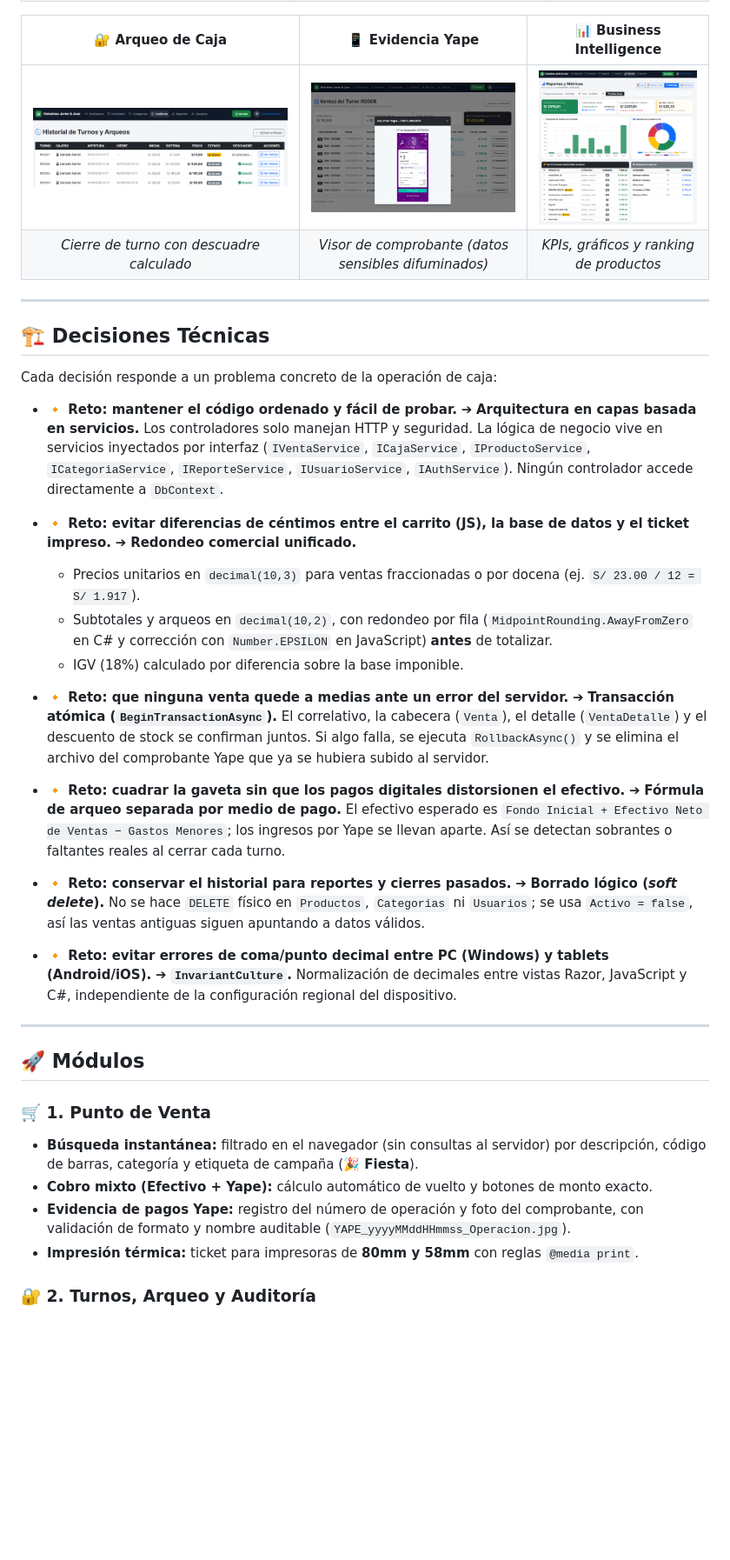
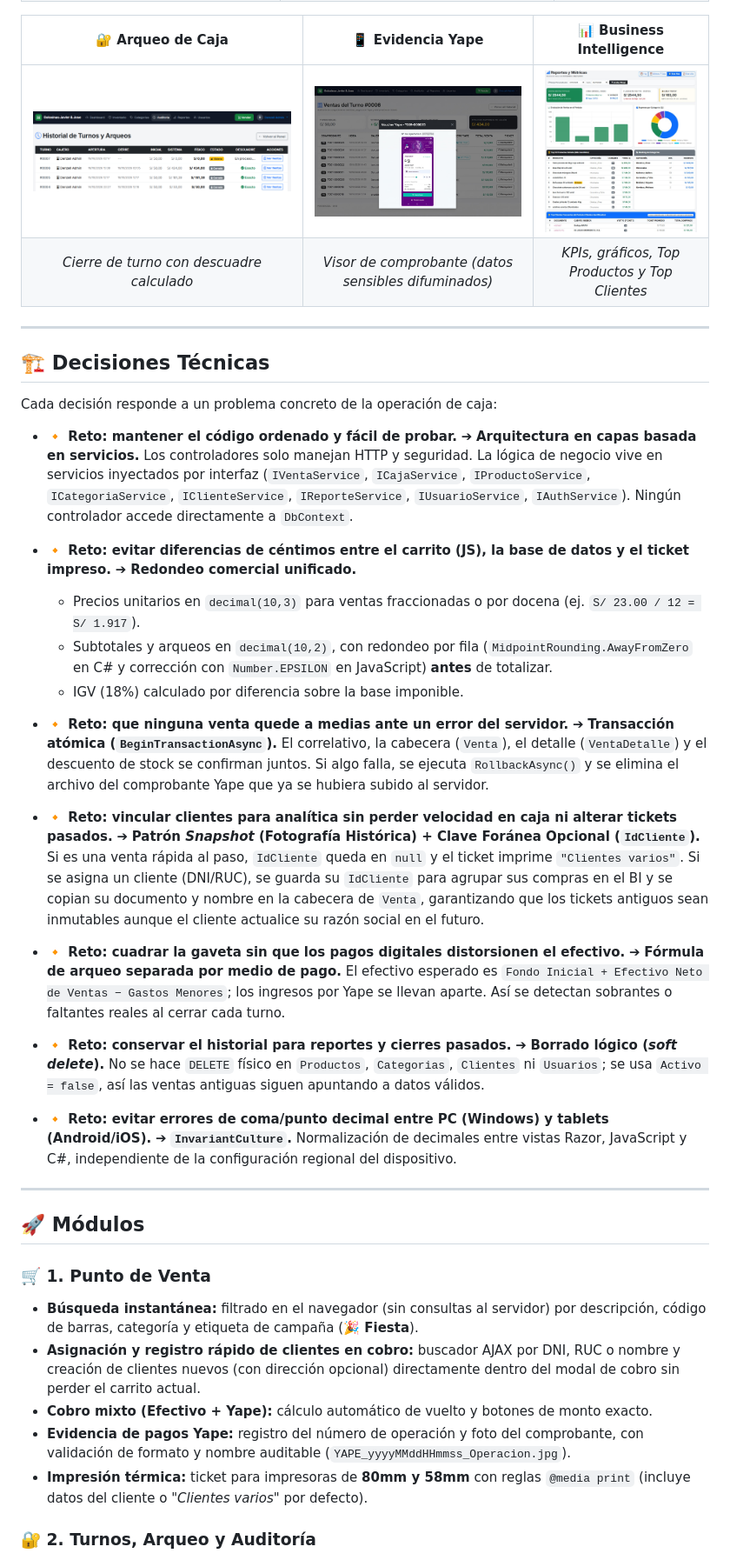
Before and after one commit to DenzellQuito/pos-denzell, a Markdown page: README.md, the part around one of its changes. Shown at 87% size. GitHub-like rendering; pictures changed too: docs/img/reportes.png; blank space fills up the shorter version.

Commit message:
Actualizacion readme por modulo Cliente

```diff
--- a/README.md
+++ b/README.md
@@ -35,7 +35,7 @@
 | 🔐 Arqueo de Caja | 📱 Evidencia Yape | 📊 Business Intelligence |
 | :---: | :---: | :---: |
 | ![Historial de arqueos](docs/img/historial-arqueo.png) | ![Voucher Yape](docs/img/voucher-yape.jpg) | ![Reportes](docs/img/reportes.png) |
-| *Cierre de turno con descuadre calculado* | *Visor de comprobante (datos sensibles difuminados)* | *KPIs, gráficos y ranking de productos* |
+| *Cierre de turno con descuadre calculado* | *Visor de comprobante (datos sensibles difuminados)* | *KPIs, gráficos, Top Productos y Top Clientes* |
 
 ---
 
@@ -44,7 +44,7 @@
 Cada decisión responde a un problema concreto de la operación de caja:
 
 * **🔸 Reto: mantener el código ordenado y fácil de probar.**
-  ➔ **Arquitectura en capas basada en servicios.** Los controladores solo manejan HTTP y seguridad. La lógica de negocio vive en servicios inyectados por interfaz (`IVentaService`, `ICajaService`, `IProductoService`, `ICategoriaService`, `IReporteService`, `IUsuarioService`, `IAuthService`). Ningún controlador accede directamente a `DbContext`.
+  ➔ **Arquitectura en capas basada en servicios.** Los controladores solo manejan HTTP y seguridad. La lógica de negocio vive en servicios inyectados por interfaz (`IVentaService`, `ICajaService`, `IProductoService`, `ICategoriaService`, `IClienteService`, `IReporteService`, `IUsuarioService`, `IAuthService`). Ningún controlador accede directamente a `DbContext`.
 
 * **🔸 Reto: evitar diferencias de céntimos entre el carrito (JS), la base de datos y el ticket impreso.**
   ➔ **Redondeo comercial unificado.**
@@ -55,11 +55,14 @@ Cada decisión responde a un problema concreto de la operación de caja:
 * **🔸 Reto: que ninguna venta quede a medias ante un error del servidor.**
   ➔ **Transacción atómica (`BeginTransactionAsync`).** El correlativo, la cabecera (`Venta`), el detalle (`VentaDetalle`) y el descuento de stock se confirman juntos. Si algo falla, se ejecuta `RollbackAsync()` y se elimina el archivo del comprobante Yape que ya se hubiera subido al servidor.
 
+* **🔸 Reto: vincular clientes para analítica sin perder velocidad en caja ni alterar tickets pasados.**
+  ➔ **Patrón *Snapshot* (Fotografía Histórica) + Clave Foránea Opcional (`IdCliente`).** Si es una venta rápida al paso, `IdCliente` queda en `null` y el ticket imprime `"Clientes varios"`. Si se asigna un cliente (DNI/RUC), se guarda su `IdCliente` para agrupar sus compras en el BI y se copian su documento y nombre en la cabecera de `Venta`, garantizando que los tickets antiguos sean inmutables aunque el cliente actualice su razón social en el futuro.
+
 * **🔸 Reto: cuadrar la gaveta sin que los pagos digitales distorsionen el efectivo.**
   ➔ **Fórmula de arqueo separada por medio de pago.** El efectivo esperado es `Fondo Inicial + Efectivo Neto de Ventas − Gastos Menores`; los ingresos por Yape se llevan aparte. Así se detectan sobrantes o faltantes reales al cerrar cada turno.
 
 * **🔸 Reto: conservar el historial para reportes y cierres pasados.**
-  ➔ **Borrado lógico (*soft delete*).** No se hace `DELETE` físico en `Productos`, `Categorias` ni `Usuarios`; se usa `Activo = false`, así las ventas antiguas siguen apuntando a datos válidos.
+  ➔ **Borrado lógico (*soft delete*).** No se hace `DELETE` físico en `Productos`, `Categorias`, `Clientes` ni `Usuarios`; se usa `Activo = false`, así las ventas antiguas siguen apuntando a datos válidos.
 
 * **🔸 Reto: evitar errores de coma/punto decimal entre PC (Windows) y tablets (Android/iOS).**
   ➔ **`InvariantCulture`.** Normalización de decimales entre vistas Razor, JavaScript y C#, independiente de la configuración regional del dispositivo.
@@ -70,9 +73,10 @@ Cada decisión responde a un problema concreto de la operación de caja:
 
 ### 🛒 1. Punto de Venta
 * **Búsqueda instantánea:** filtrado en el navegador (sin consultas al servidor) por descripción, código de barras, categoría y etiqueta de campaña (**🎉 Fiesta**).
+* **Asignación y registro rápido de clientes en cobro:** buscador AJAX por DNI, RUC o nombre y creación de clientes nuevos (con dirección opcional) directamente dentro del modal de cobro sin perder el carrito actual.
 * **Cobro mixto (Efectivo + Yape):** cálculo automático de vuelto y botones de monto exacto.
 * **Evidencia de pagos Yape:** registro del número de operación y foto del comprobante, con validación de formato y nombre auditable (`YAPE_yyyyMMddHHmmss_Operacion.jpg`).
-* **Impresión térmica:** ticket para impresoras de **80mm y 58mm** con reglas `@media print`.
+* **Impresión térmica:** ticket para impresoras de **80mm y 58mm** con reglas `@media print` (incluye datos del cliente o *"Clientes varios"* por defecto).
 
 ### 🔐 2. Turnos, Arqueo y Auditoría
 * **Ciclo del turno:** apertura con fondo inicial, registro de egresos menores de gaveta y cierre con cálculo automático del descuadre.
```
Also changed, not shown: other parts of README.md (+18 -13 lines), docs/img/cobro-mixto.png, docs/img/ticket.png (deleted), 1 other file.
